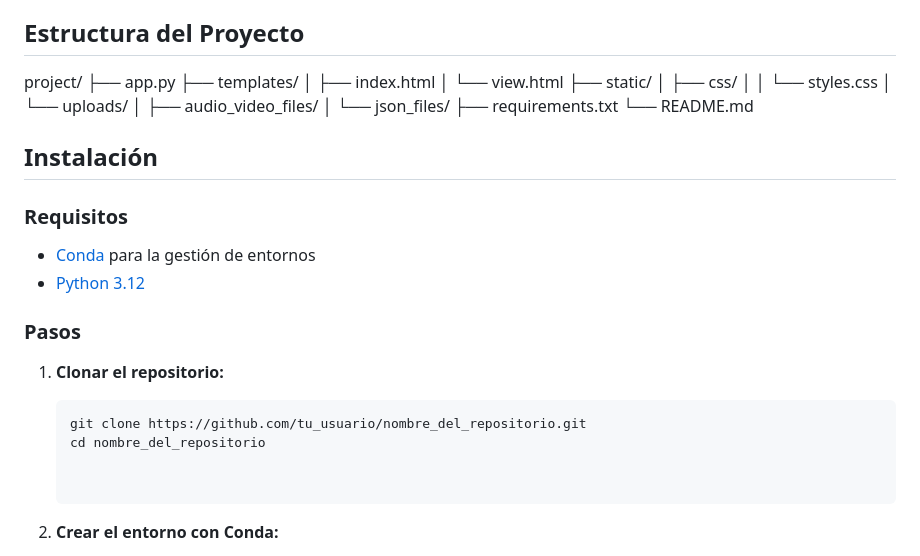
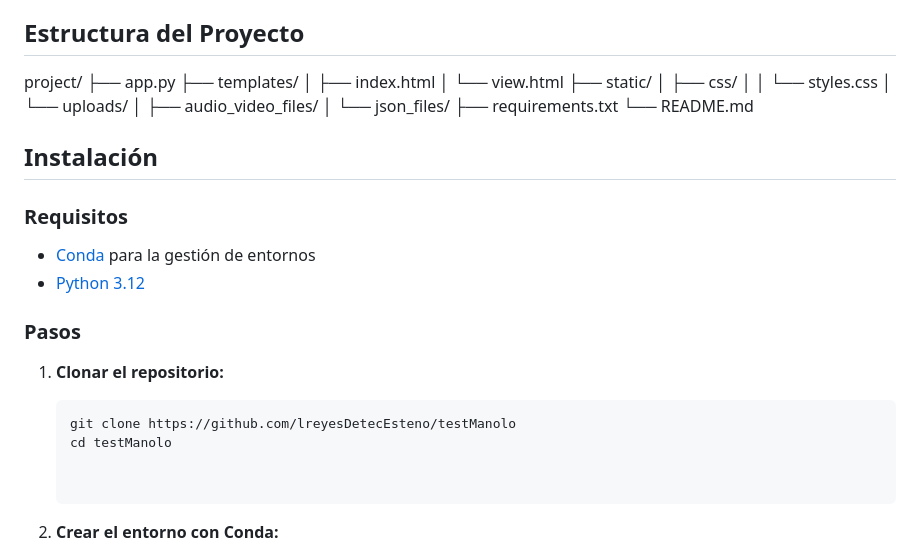
Before and after one commit to lreyesDetecEsteno/testManolo, a Markdown page: README.md, the part around the change. GitHub-like rendering.

Commit message:
10-01-2025 Test Manolo

````diff
--- a/README.md
+++ b/README.md
@@ -13,7 +13,19 @@ Esta aplicación web desarrollada con Flask permite subir archivos de audio o vi
 
 ## Estructura del Proyecto
 
-project/ ├── app.py ├── templates/ │ ├── index.html │ └── view.html ├── static/ │ ├── css/ │ │ └── styles.css │ └── uploads/ │ ├── audio_video_files/ │ └── json_files/ ├── requirements.txt └── README.md
+project/
+├── app.py
+├── templates/
+│   ├── index.html
+│   └── view.html
+├── static/
+│   ├── css/
+│   │   └── styles.css
+│   └── uploads/
+│       ├── audio_video_files/
+│       └── json_files/
+├── requirements.txt
+└── README.md
 
 
 ## Instalación
@@ -28,8 +40,8 @@ project/ ├── app.py ├── templates/ │ ├── index.html │ └
 1. **Clonar el repositorio:**
 
    ```bash
-   git clone https://github.com/tu_usuario/nombre_del_repositorio.git
-   cd nombre_del_repositorio
+   git clone https://github.com/lreyesDetecEsteno/testManolo
+   cd testManolo
 
 
 2. **Crear el entorno con Conda:**
````
